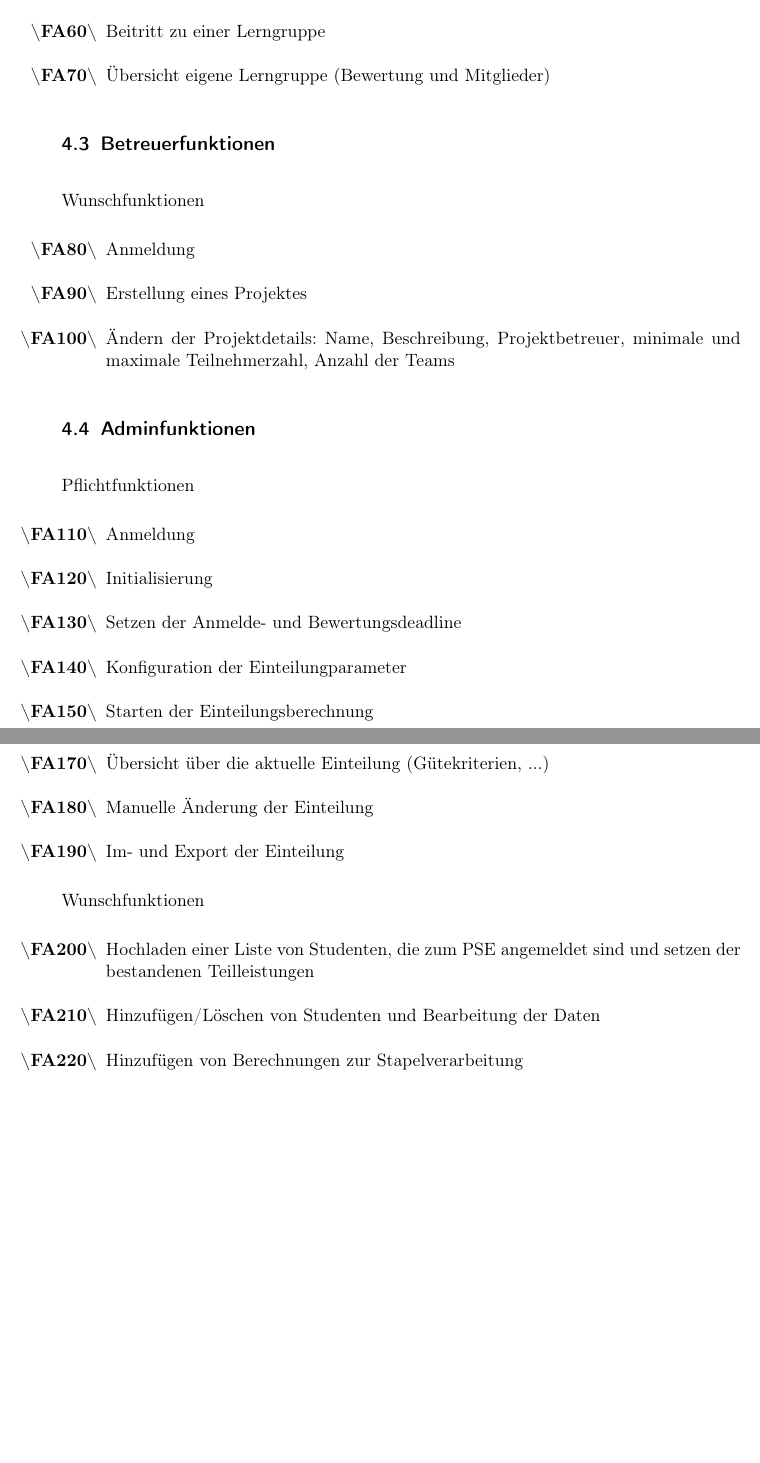
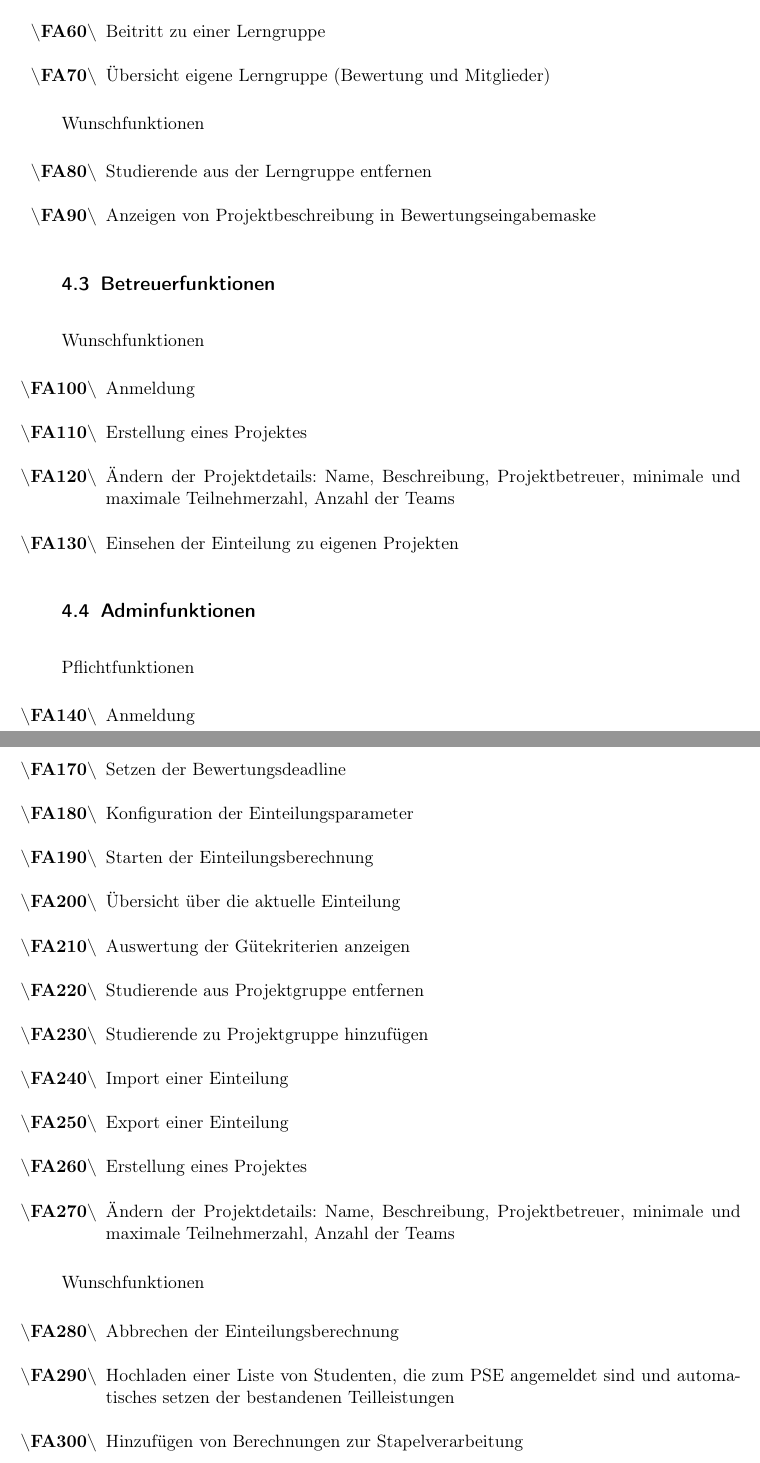
Before and after one commit to EmilDohse/pse_allocation, a LaTeX document (Pflichtenheft_pse/document.tex): two parts of pages 7 and 8 of 24 before the commit and two parts of pages 7 and 8 of 25 after it, joined at a grey line, cut so that both start at the same text, the shorter picture padded with empty space. Compiled offline with pdfLaTeX.

Commit message:
Ergänzungen zu den FA

```diff
--- a/Pflichtenheft_pse/document.tex
+++ b/Pflichtenheft_pse/document.tex
@@ -201,6 +201,14 @@ Pflichtfunktionen
   \item Übersicht eigene Lerngruppe (Bewertung und Mitglieder)
 \end{enumerate}
 
+Wunschfunktionen
+
+\begin{enumerate}[label=\swtLabel{FA}, resume]
+	\item Studierende aus der Lerngruppe entfernen
+	% TODO Was ist noch mit W30 gemeint?
+	\item Anzeigen von Projektbeschreibung in Bewertungseingabemaske
+\end{enumerate}
+
 \subsection{Betreuerfunktionen}
 
 Wunschfunktionen
@@ -208,7 +216,9 @@ Wunschfunktionen
 \begin{enumerate}[label=\swtLabel{FA}, resume]
   \item Anmeldung
   \item Erstellung eines Projektes
-  \item Ändern der Projektdetails: Name, Beschreibung, Projektbetreuer, minimale und maximale Teilnehmerzahl, Anzahl der Teams
+  \item Ändern der Projektdetails: Name, Beschreibung, Projektbetreuer,
+        minimale und maximale Teilnehmerzahl, Anzahl der Teams
+  \item Einsehen der Einteilung zu eigenen Projekten
 \end{enumerate}
 
 \subsection{Adminfunktionen}
@@ -218,21 +228,34 @@ Pflichtfunktionen
 \begin{enumerate}[label=\swtLabel{FA}, resume]
   \item Anmeldung
   \item Initialisierung
-  \item Setzen der Anmelde- und Bewertungsdeadline
-  \item Konfiguration der Einteilungparameter
+  \item Setzten der frühest möglichen Anmeldezeit
+  \item Setzen der Bewertungsdeadline
+  \item Konfiguration der Einteilungsparameter
   \item Starten der Einteilungsberechnung
-  \item Abbrechen der Einteilungsberechnung
-  \item Übersicht über die aktuelle Einteilung (Gütekriterien, ...)
-  \item Manuelle Änderung der Einteilung
-  \item Im- und Export der Einteilung
+  \item Übersicht über die aktuelle Einteilung
+  \item Auswertung der Gütekriterien anzeigen
+  \item Studierende aus Projektgruppe entfernen
+  \item Studierende zu Projektgruppe hinzufügen
+  \item Import einer Einteilung
+  \item Export einer Einteilung
+  \item Erstellung eines Projektes
+  \item Ändern der Projektdetails: Name, Beschreibung, Projektbetreuer,
+        minimale und maximale Teilnehmerzahl, Anzahl der Teams
 \end{enumerate}
 
 Wunschfunktionen
 
 \begin{enumerate}[label=\swtLabel{FA}, resume]
-  \item Hochladen einer Liste von Studenten, die zum PSE angemeldet sind und setzen der bestandenen Teilleistungen
-  \item Hinzufügen/Löschen von Studenten und Bearbeitung der Daten
+  \item Abbrechen der Einteilungsberechnung
+  \item Hochladen einer Liste von Studenten, die zum PSE angemeldet sind
+	    und automatisches setzen der bestandenen Teilleistungen
+  %TODO Was ist damit gemeint? \item Hinzufügen/Löschen von Studenten
+  %und Bearbeitung der Daten
   \item Hinzufügen von Berechnungen zur Stapelverarbeitung
+  \item Hinzufügen wählbarer Teilleistungen zu SPO
+  \item Entfernen wählbarer Teilleistungen zu SPO
+  \item Benachrichtigen der Studierenden und Projektbetreuer über die Einteilung per E-Mail
+  %%TODO W70 und W100 Was genau soll man können?
 \end{enumerate}
 
 \section{Produktdaten}
```
Also changed, not shown: Pflichtenheft_pse/document.tex (8 more changed lines).
